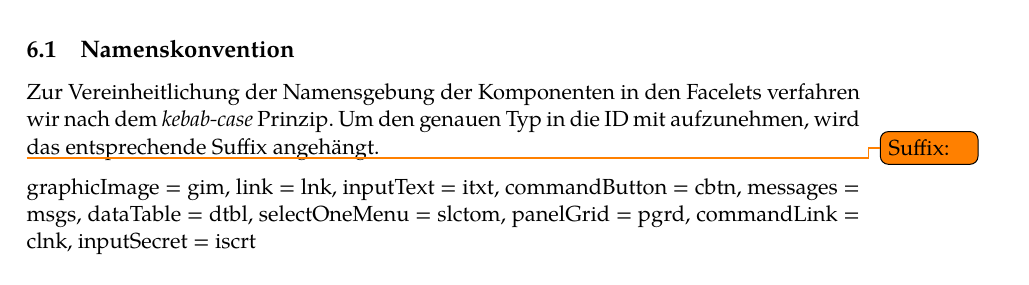
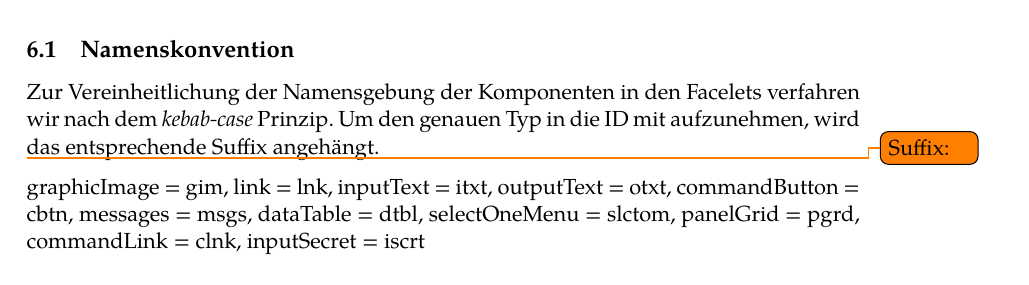
Before and after one commit to guersterst/LasEs, a LaTeX document (docs/Feinspezi/Main.tex, which reads docs/Feinspezi/Facelets.tex): part of page 3 of 22, cut so that both start at the same text. Compiled offline with XeLaTeX.

Commit message:
rewoork naming conv

```diff
--- a/docs/Feinspezi/Facelets.tex
+++ b/docs/Feinspezi/Facelets.tex
@@ -19,7 +19,7 @@
 Zur Vereinheitlichung der Namensgebung der Komponenten in den Facelets verfahren wir nach dem \emph{kebab-case} Prinzip. Um den genauen Typ in die ID mit aufzunehmen, wird das entsprechende Suffix angehängt.
 
 \todo{Suffix:}
- graphicImage = gim, link = lnk, inputText = itxt, commandButton = cbtn, messages = msgs, dataTable = dtbl, selectOneMenu = slctom, panelGrid = pgrd, commandLink = clnk, inputSecret = iscrt
+ graphicImage = gim, link = lnk, inputText = itxt, outputText = otxt, commandButton = cbtn, messages = msgs, dataTable = dtbl, selectOneMenu = slctom, panelGrid = pgrd, commandLink = clnk, inputSecret = iscrt
 
 \subsection{Templates}
 
```
